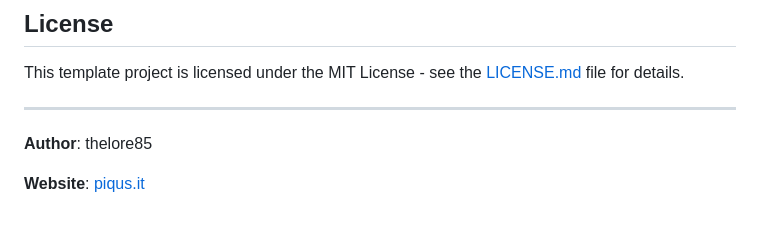
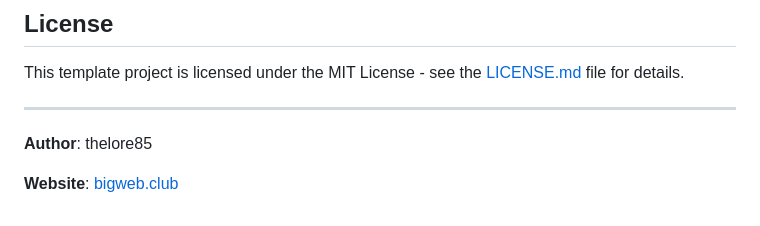
Before and after one commit to thelore85/template-react-python, a Markdown page: README.md, the part around the change. Rendered like a GitHub page.

```diff
--- a/README.md
+++ b/README.md
@@ -161,4 +161,4 @@ This template project is licensed under the MIT License - see the [LICENSE.md](h
 
 **Author**: thelore85
 
-**Website**: [piqus.it](https://piqus.it)
+**Website**: [bigweb.club](https://bigweb.club)
```
